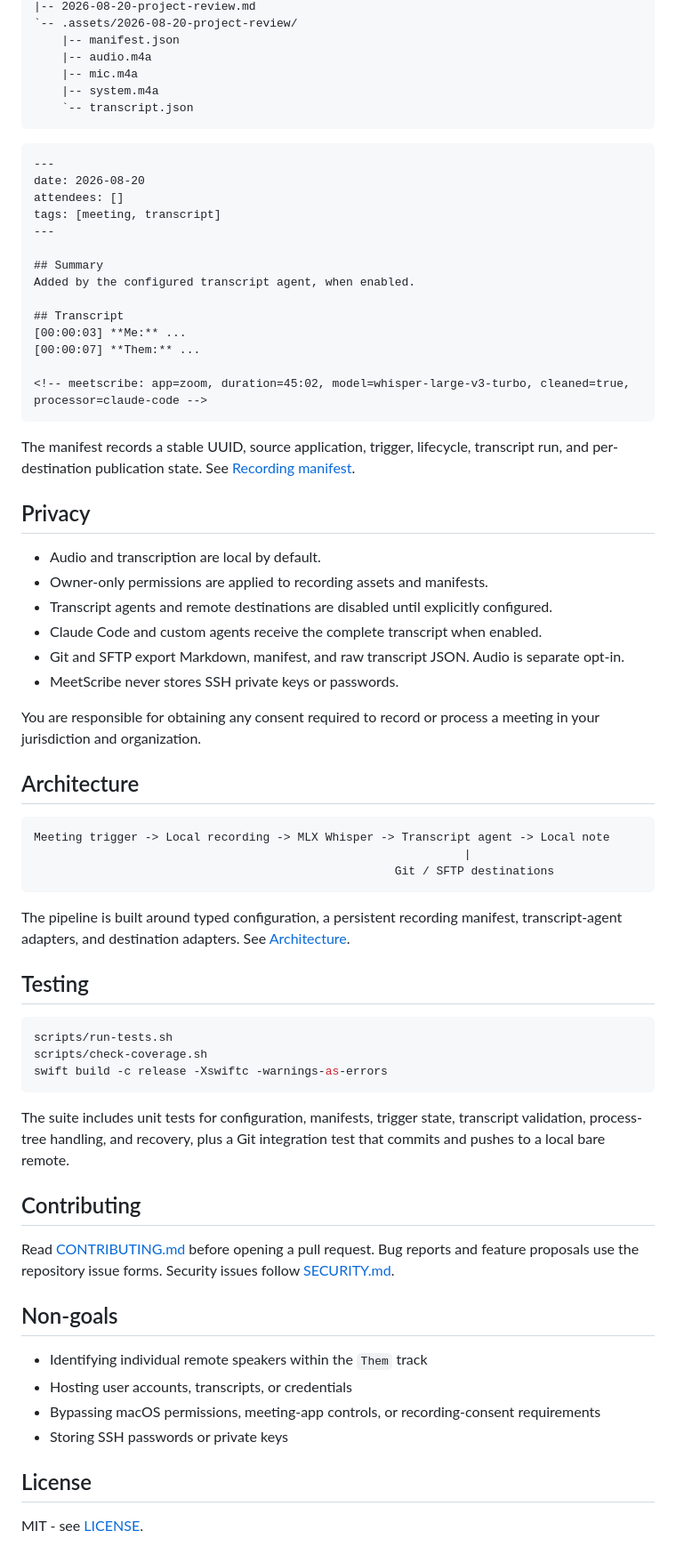
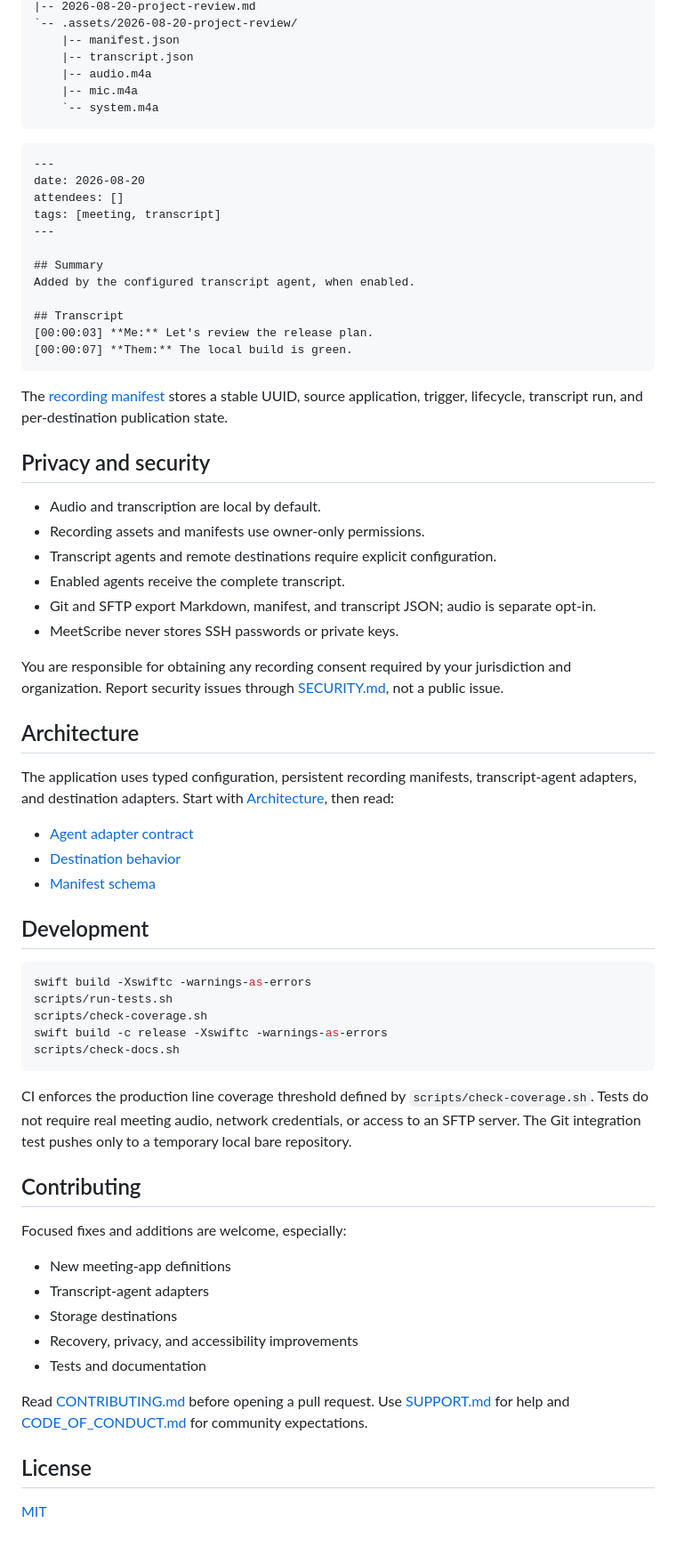
Before and after one commit to alejacre/meetscribe, a Markdown page: README.md, the part around the change printed below. Shown: that part at 89% size. Rendered like a GitHub page.

````diff
--- a/README.md
+++ b/README.md
@@ -85,10 +139,10 @@ Each recording produces a Markdown note and a hidden sidecar directory:
 |-- 2026-08-20-project-review.md
 `-- .assets/2026-08-20-project-review/
     |-- manifest.json
+    |-- transcript.json
     |-- audio.m4a
     |-- mic.m4a
-    |-- system.m4a
-    `-- transcript.json
+    `-- system.m4a
 ```
 
 ```markdown
@@ -102,56 +156,67 @@ tags: [meeting, transcript]
 Added by the configured transcript agent, when enabled.
 
 ## Transcript
-[00:00:03] **Me:** ...
-[00:00:07] **Them:** ...
-
-<!-- meetscribe: app=zoom, duration=45:02, model=whisper-large-v3-turbo, cleaned=true, processor=claude-code -->
+[00:00:03] **Me:** Let's review the release plan.
+[00:00:07] **Them:** The local build is green.
 ```
 
-The manifest records a stable UUID, source application, trigger, lifecycle, transcript run, and per-destination publication state. See [Recording manifest](docs/recording-manifest.md).
+The [recording manifest](docs/recording-manifest.md) stores a stable UUID, source
+application, trigger, lifecycle, transcript run, and per-destination publication
+state.
 
-## Privacy
+## Privacy and security
 
 - Audio and transcription are local by default.
-- Owner-only permissions are applied to recording assets and manifests.
-- Transcript agents and remote destinations are disabled until explicitly configured.
-- Claude Code and custom agents receive the complete transcript when enabled.
-- Git and SFTP export Markdown, manifest, and raw transcript JSON. Audio is separate opt-in.
-- MeetScribe never stores SSH private keys or passwords.
+- Recording assets and manifests use owner-only permissions.
+- Transcript agents and remote destinations require explicit configuration.
+- Enabled agents receive the complete transcript.
+- Git and SFTP export Markdown, manifest, and transcript JSON; audio is separate
+  opt-in.
+- MeetScribe never stores SSH passwords or private keys.
 
-You are responsible for obtaining any consent required to record or process a meeting in your jurisdiction and organization.
+You are responsible for obtaining any recording consent required by your
+jurisdiction and organization. Report security issues through
+[SECURITY.md](SECURITY.md), not a public issue.
 
 ## Architecture
 
-```text
-Meeting trigger -> Local recording -> MLX Whisper -> Transcript agent -> Local note
-                                                              |
-                                                    Git / SFTP destinations
-```
+The application uses typed configuration, persistent recording manifests,
+transcript-agent adapters, and destination adapters. Start with
+[Architecture](docs/architecture.md), then read:
 
-The pipeline is built around typed configuration, a persistent recording manifest, transcript-agent adapters, and destination adapters. See [Architecture](docs/architecture.md).
+- [Agent adapter contract](docs/agent-adapters.md)
+- [Destination behavior](docs/destinations.md)
+- [Manifest schema](docs/recording-manifest.schema.json)
 
-## Testing
+## Development
 
 ```bash
+swift build -Xswiftc -warnings-as-errors
 scripts/run-tests.sh
 scripts/check-coverage.sh
 swift build -c release -Xswiftc -warnings-as-errors
+scripts/check-docs.sh
 ```
 
-The suite includes unit tests for configuration, manifests, trigger state, transcript validation, process-tree handling, and recovery, plus a Git integration test that commits and pushes to a local bare remote.
+CI enforces the production line coverage threshold defined by
+`scripts/check-coverage.sh`. Tests do not require real meeting audio, network
+credentials, or access to an SFTP server. The Git integration test pushes only
+to a temporary local bare repository.
 
 ## Contributing
 
-Read [CONTRIBUTING.md](CONTRIBUTING.md) before opening a pull request. Bug reports and feature proposals use the repository issue forms. Security issues follow [SECURITY.md](SECURITY.md).
+Focused fixes and additions are welcome, especially:
 
-## Non-goals
+- New meeting-app definitions
+- Transcript-agent adapters
+- Storage destinations
+- Recovery, privacy, and accessibility improvements
+- Tests and documentation
 
-- Identifying individual remote speakers within the `Them` track
-- Hosting user accounts, transcripts, or credentials
-- Bypassing macOS permissions, meeting-app controls, or recording-consent requirements
-- Storing SSH passwords or private keys
+Read [CONTRIBUTING.md](CONTRIBUTING.md) before opening a pull request. Use
+[SUPPORT.md](SUPPORT.md) for help and [CODE_OF_CONDUCT.md](CODE_OF_CONDUCT.md)
+for community expectations.
 
 ## License
 
-MIT - see [LICENSE](LICENSE).
+[MIT](LICENSE)
````
Also changed, not shown: other parts of README.md (+103 -49 lines), site/assets/app-icon.png (added), site/assets/product-preview.png (added), 11 other files.
